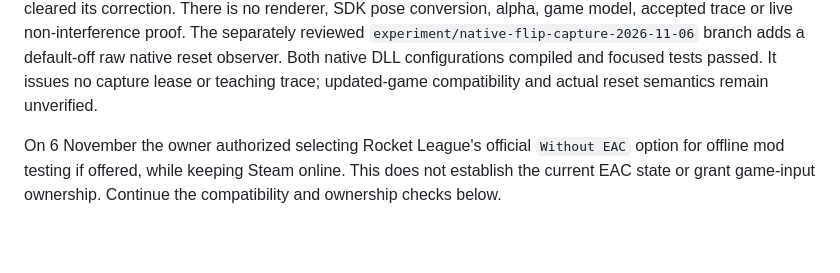
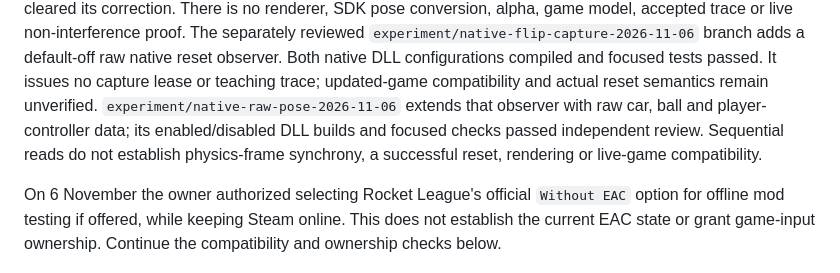
Before and after one commit to sloppamadewithlove/my-career-training, a Markdown page: docs/NEXT_TASKS.md, the part around the change. GitHub-like rendering; blank space fills up the shorter version.

Commit message:
Record reviewed raw pose diagnostic

```diff
--- a/docs/NEXT_TASKS.md
+++ b/docs/NEXT_TASKS.md
@@ -30,6 +30,10 @@ The separately reviewed `experiment/native-flip-capture-2026-11-06` branch
 adds a default-off raw native reset observer. Both native DLL configurations
 compiled and focused tests passed. It issues no capture lease or teaching trace;
 updated-game compatibility and actual reset semantics remain unverified.
+`experiment/native-raw-pose-2026-11-06` extends that observer with raw car,
+ball and player-controller data; its enabled/disabled DLL builds and focused
+checks passed independent review. Sequential reads do not establish physics-frame
+synchrony, a successful reset, rendering or live-game compatibility.
 
 On 6 November the owner authorized selecting Rocket League's official
 `Without EAC` option for offline mod testing if offered, while keeping Steam
```
